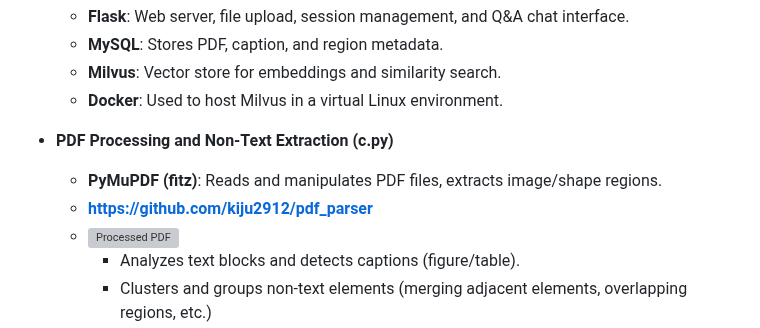
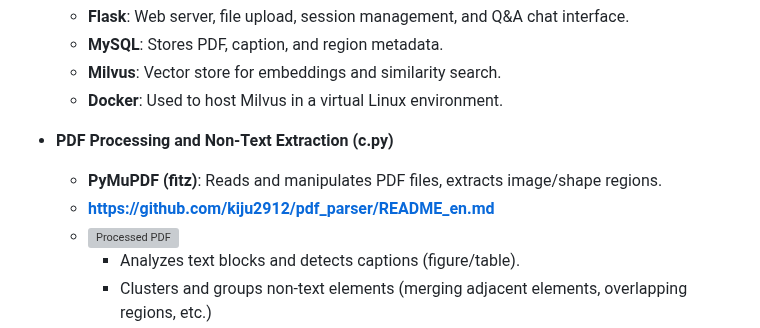
Before and after one commit to kiju2912/pdf_rag, a Markdown page: README_en.md, the part around the change. Rendered like a GitHub page; grey boxes are pictures that could not be loaded.

```diff
--- a/README_en.md
+++ b/README_en.md
@@ -47,7 +47,7 @@ This project is a platform that effectively extracts and analyzes text and non-t
 
 - **PDF Processing and Non-Text Extraction (c.py)**
   - **PyMuPDF (fitz)**: Reads and manipulates PDF files, extracts image/shape regions.
-  - **https://github.com/kiju2912/pdf_parser**
+  - **https://github.com/kiju2912/pdf_parser/README_en.md**
   - ![Processed PDF](./clustered/4.pdf)
     - Analyzes text blocks and detects captions (figure/table).
     - Clusters and groups non-text elements (merging adjacent elements, overlapping regions, etc.)
```
